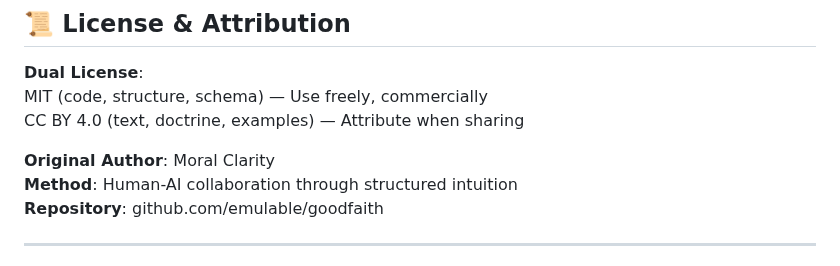
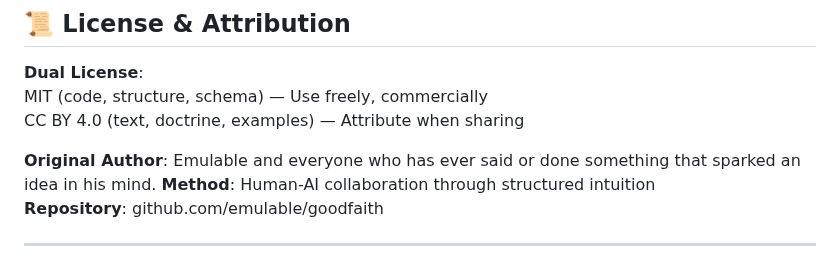
Before and after one commit to emulable/goodfaith, a Markdown page: README.md, the part around the change. Rendered like a GitHub page.

```diff
--- a/README.md
+++ b/README.md
@@ -389,7 +389,7 @@ Target failure rate for discovery contributions: ~70%. If everything you try wor
 MIT (code, structure, schema) — Use freely, commercially
 CC BY 4.0 (text, doctrine, examples) — Attribute when sharing
 
-**Original Author**: Moral Clarity
+**Original Author**: Emulable and everyone who has ever said or done something that sparked an idea in his mind.
 **Method**: Human-AI collaboration through structured intuition
 **Repository**: github.com/emulable/goodfaith
 
```
